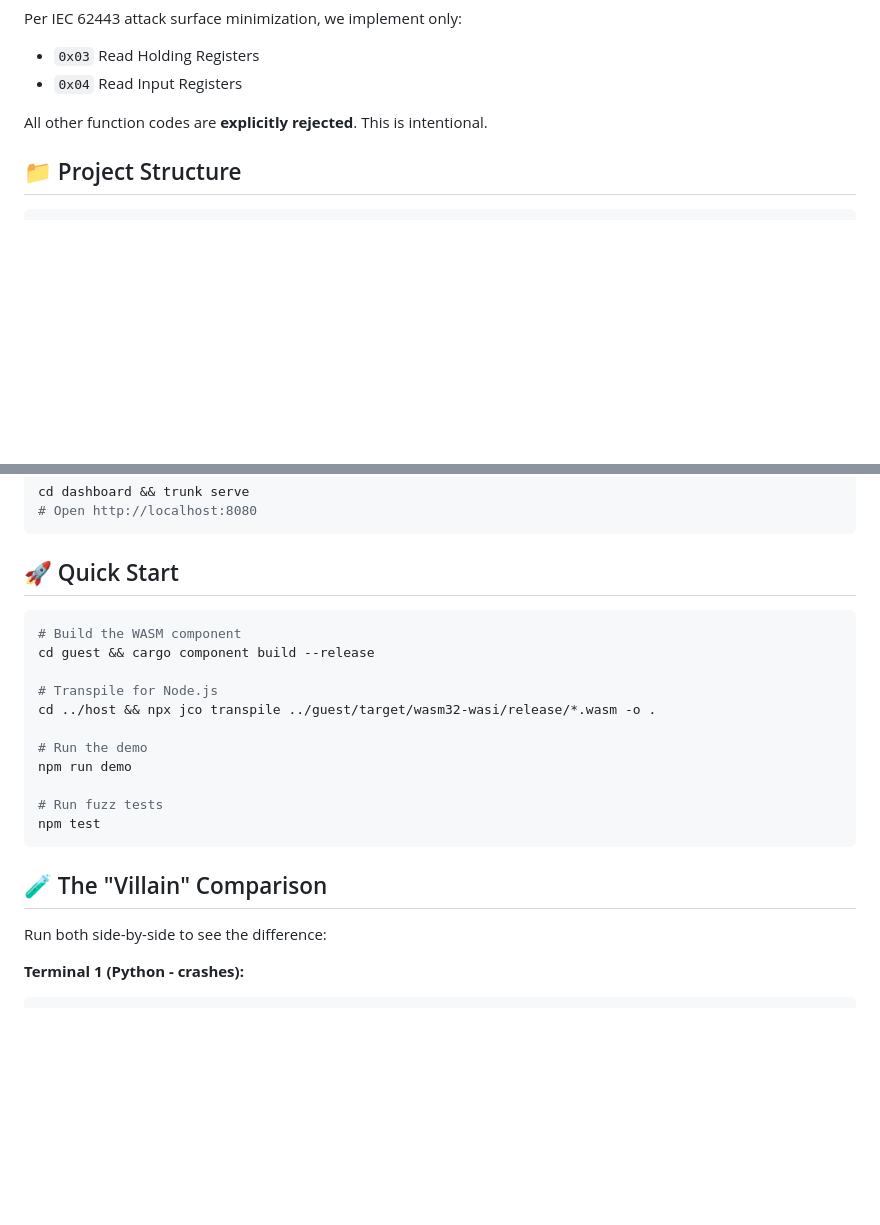
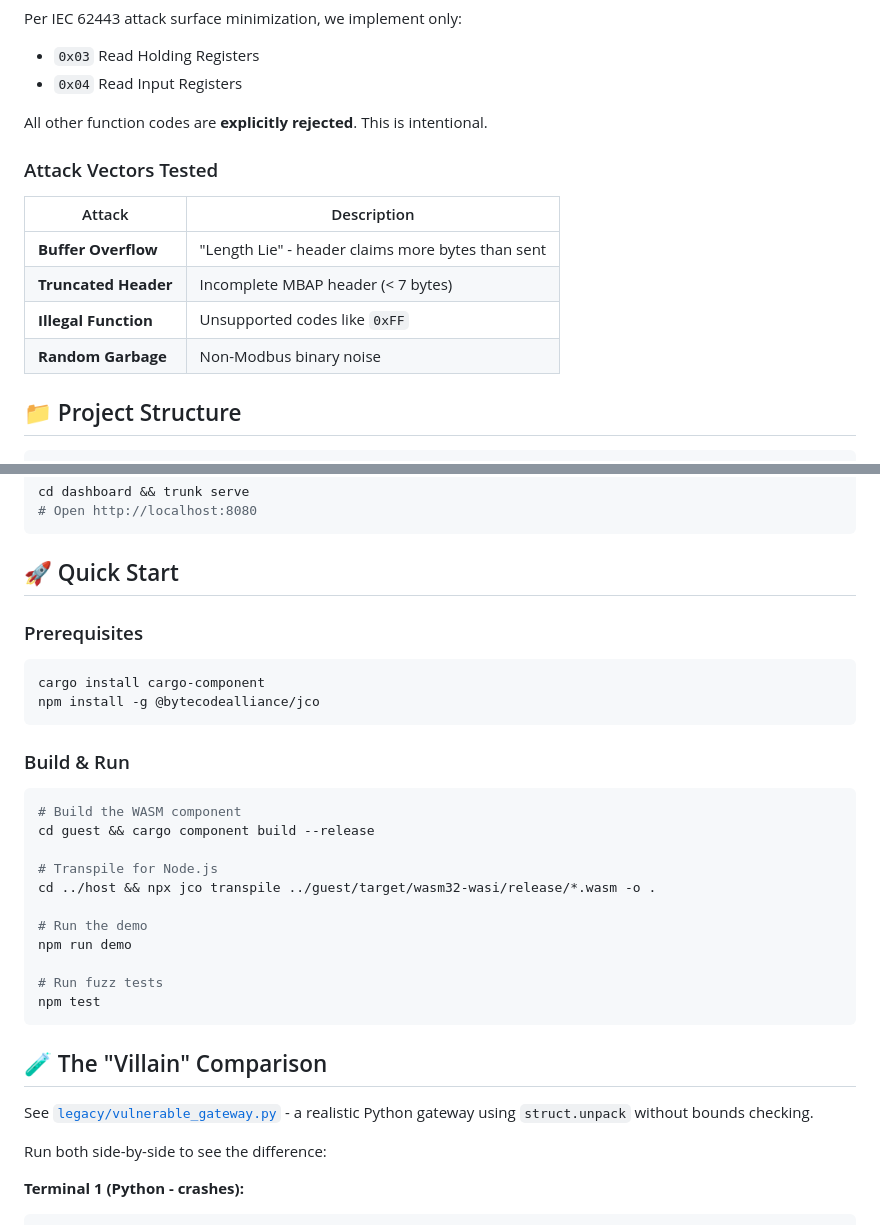
Before and after one commit to gammahazard/protocol-gateway-sandbox, a Markdown page: README.md, 2 parts joined by grey strips. GitHub-like rendering; blank space fills up the shorter version.

Commit message:
docs: README improvements - badges, attack vectors, prerequisites, villain link

````diff
--- a/README.md
+++ b/README.md
@@ -63,6 +64,15 @@ Per IEC 62443 attack surface minimization, we implement only:
 
 All other function codes are **explicitly rejected**. This is intentional.
 
+### Attack Vectors Tested
+
+| Attack | Description |
+|--------|-------------|
+| **Buffer Overflow** | "Length Lie" - header claims more bytes than sent |
+| **Truncated Header** | Incomplete MBAP header (< 7 bytes) |
+| **Illegal Function** | Unsupported codes like `0xFF` |
+| **Random Garbage** | Non-Modbus binary noise |
+
 ## 📁 Project Structure
 
 ```
@@ -112,6 +122,15 @@ cd dashboard && trunk serve
 
 ## 🚀 Quick Start
 
+### Prerequisites
+
+```bash
+cargo install cargo-component
+npm install -g @bytecodealliance/jco
+```
+
+### Build & Run
+
 ```bash
 # Build the WASM component
 cd guest && cargo component build --release
@@ -127,6 +146,8 @@ npm test
 ```
 
 ## 🧪 The "Villain" Comparison
+
+See [`legacy/vulnerable_gateway.py`](legacy/vulnerable_gateway.py) - a realistic Python gateway using `struct.unpack` without bounds checking.
 
 Run both side-by-side to see the difference:
 
````
Also changed, not shown: other parts of README.md (+1 -0 lines).
